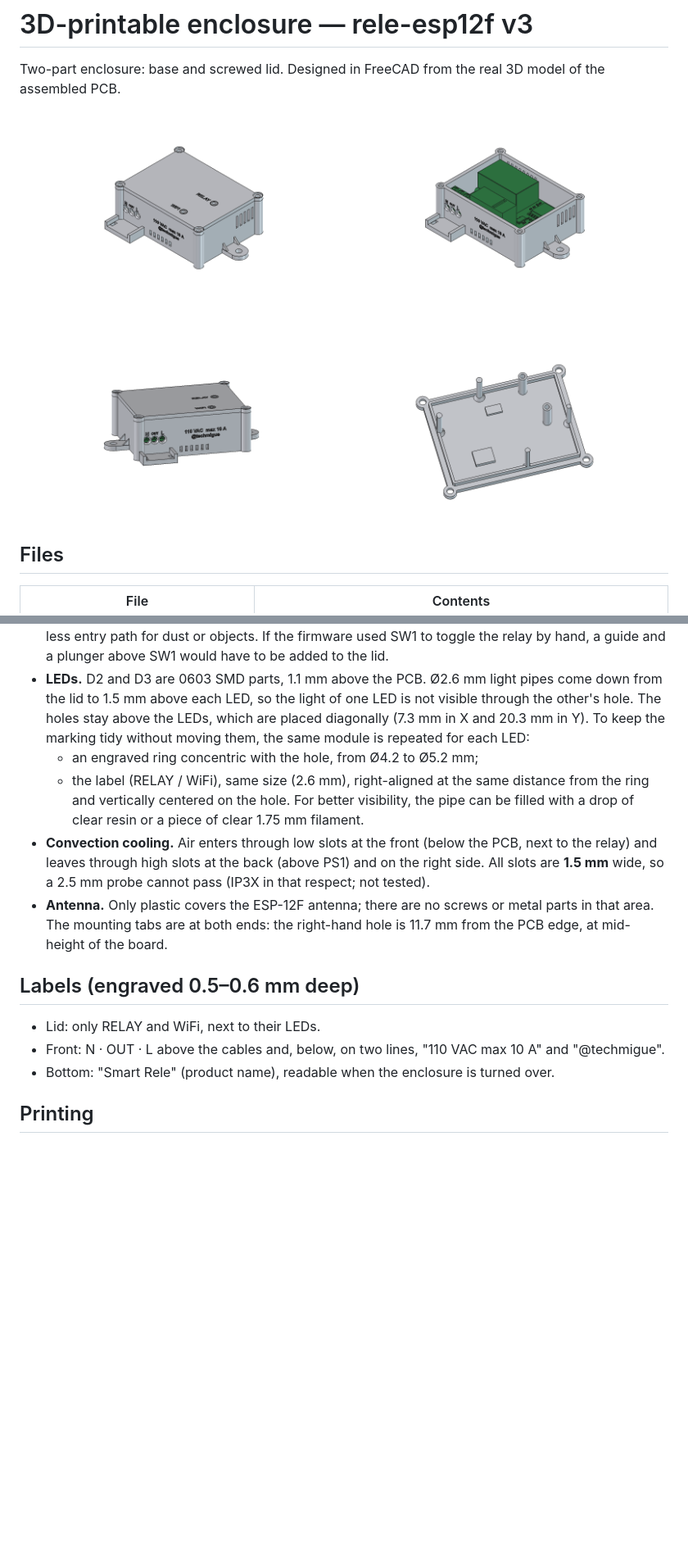
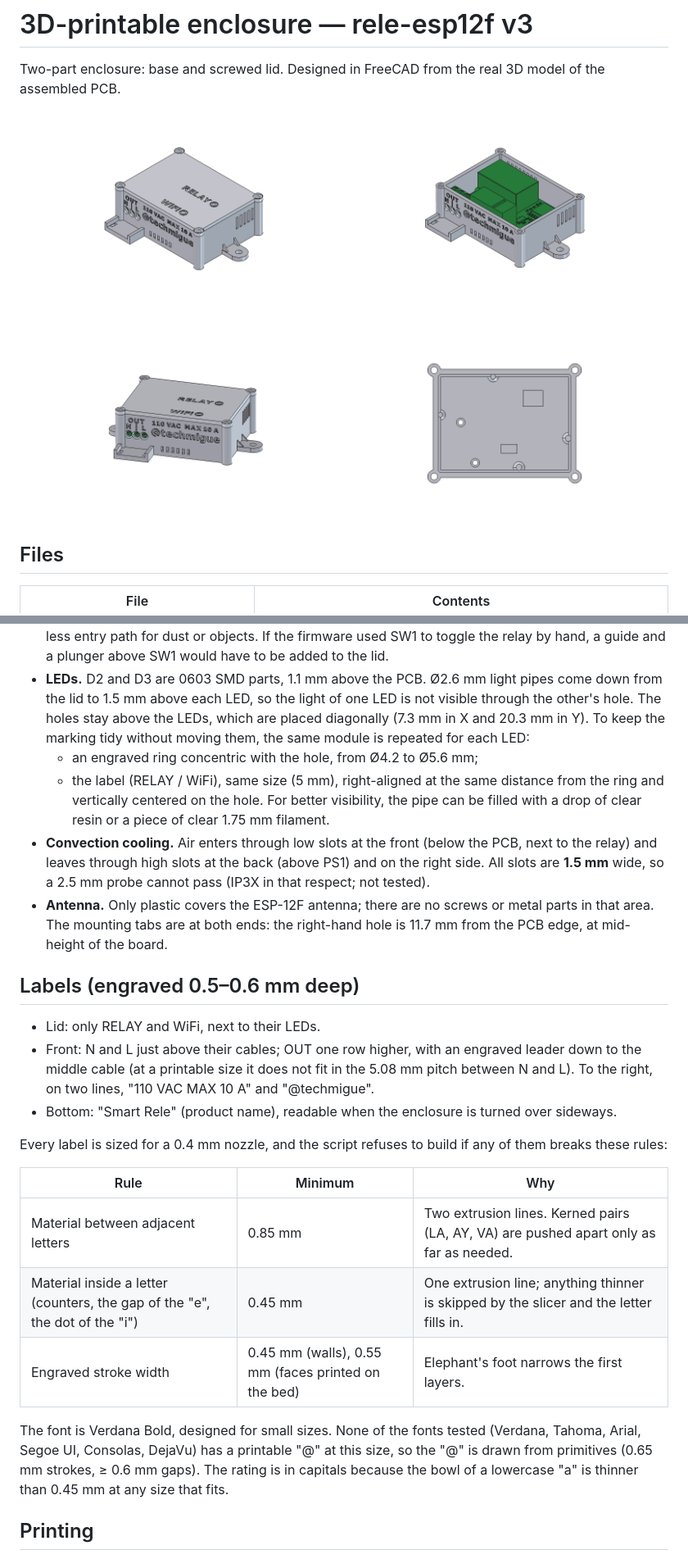
Before and after one commit to techmiguel/smartRele, a Markdown page: enclosure/README.md, 2 parts joined by grey strips. Shown at 82% size. GitHub-like rendering; pictures changed too: enclosure/img/enclosure_closed.png, enclosure/img/enclosure_front.png, enclosure/img/enclosure_open_with_pcb.png; blank space fills up the shorter version.

```diff
--- a/enclosure/README.md
+++ b/enclosure/README.md
@@ -47,16 +47,26 @@ It can also be run from the FreeCAD Python console (with the repository root as
 - **Mains entry.** Three Ø3.8 mm holes with an outer countersink, aligned with the J1 wire entries. They were measured on the 3D model: center 5.1 mm above the PCB bottom face and 5.08 mm pitch. They are labeled N · OUT · L, matching the terminal block. In front there is an apron with two slots for a cable tie that provides strain relief: pulling the cable must never reach the terminal block.
 - **No buttons on the lid.** SW1 (GPIO0) and SW2 (RST) are for debugging only: they stay inside and are pressed with the lid removed. Every hole and moving part removed from a mains enclosure is one less entry path for dust or objects. If the firmware used SW1 to toggle the relay by hand, a guide and a plunger above SW1 would have to be added to the lid.
 - **LEDs.** D2 and D3 are 0603 SMD parts, 1.1 mm above the PCB. Ø2.6 mm light pipes come down from the lid to 1.5 mm above each LED, so the light of one LED is not visible through the other's hole. The holes stay above the LEDs, which are placed diagonally (7.3 mm in X and 20.3 mm in Y). To keep the marking tidy without moving them, the same module is repeated for each LED:
-  - an engraved ring concentric with the hole, from Ø4.2 to Ø5.2 mm;
-  - the label (RELAY / WiFi), same size (2.6 mm), right-aligned at the same distance from the ring and vertically centered on the hole.
+  - an engraved ring concentric with the hole, from Ø4.2 to Ø5.6 mm;
+  - the label (RELAY / WiFi), same size (5 mm), right-aligned at the same distance from the ring and vertically centered on the hole.
   For better visibility, the pipe can be filled with a drop of clear resin or a piece of clear 1.75 mm filament.
 - **Convection cooling.** Air enters through low slots at the front (below the PCB, next to the relay) and leaves through high slots at the back (above PS1) and on the right side. All slots are **1.5 mm** wide, so a 2.5 mm probe cannot pass (IP3X in that respect; not tested).
 - **Antenna.** Only plastic covers the ESP-12F antenna; there are no screws or metal parts in that area. The mounting tabs are at both ends: the right-hand hole is 11.7 mm from the PCB edge, at mid-height of the board.
 
 ## Labels (engraved 0.5–0.6 mm deep)
 - Lid: only RELAY and WiFi, next to their LEDs.
-- Front: N · OUT · L above the cables and, below, on two lines, "110 VAC  max 10 A" and "@techmigue".
-- Bottom: "Smart Rele" (product name), readable when the enclosure is turned over.
+- Front: N and L just above their cables; OUT one row higher, with an engraved leader down to the middle cable (at a printable size it does not fit in the 5.08 mm pitch between N and L). To the right, on two lines, "110 VAC  MAX 10 A" and "@techmigue".
+- Bottom: "Smart Rele" (product name), readable when the enclosure is turned over sideways.
+
+Every label is sized for a 0.4 mm nozzle, and the script refuses to build if any of them breaks these rules:
+
+| Rule | Minimum | Why |
+|---|---|---|
+| Material between adjacent letters | 0.85 mm | Two extrusion lines. Kerned pairs (LA, AY, VA) are pushed apart only as far as needed. |
+| Material inside a letter (counters, the gap of the "e", the dot of the "i") | 0.45 mm | One extrusion line; anything thinner is skipped by the slicer and the letter fills in. |
+| Engraved stroke width | 0.45 mm (walls), 0.55 mm (faces printed on the bed) | Elephant's foot narrows the first layers. |
+
+The font is Verdana Bold, designed for small sizes. None of the fonts tested (Verdana, Tahoma, Arial, Segoe UI, Consolas, DejaVu) has a printable "@" at this size, so the "@" is drawn from primitives (0.65 mm strokes, ≥ 0.6 mm gaps). The rating is in capitals because the bowl of a lowercase "a" is thinner than 0.45 mm at any size that fits.
 
 ## Printing
 - **Material: PETG or ASA/ABS.** Not PLA: inside the enclosure, PS1 and the relay coil (~0.5 W) produce heat, and PLA deforms from about 55 °C.
```
Also changed, not shown: CHANGELOG.md (+5 -0 lines), enclosure/img/enclosure_bottom.png, enclosure/img/enclosure_top.png, 5 other files.
